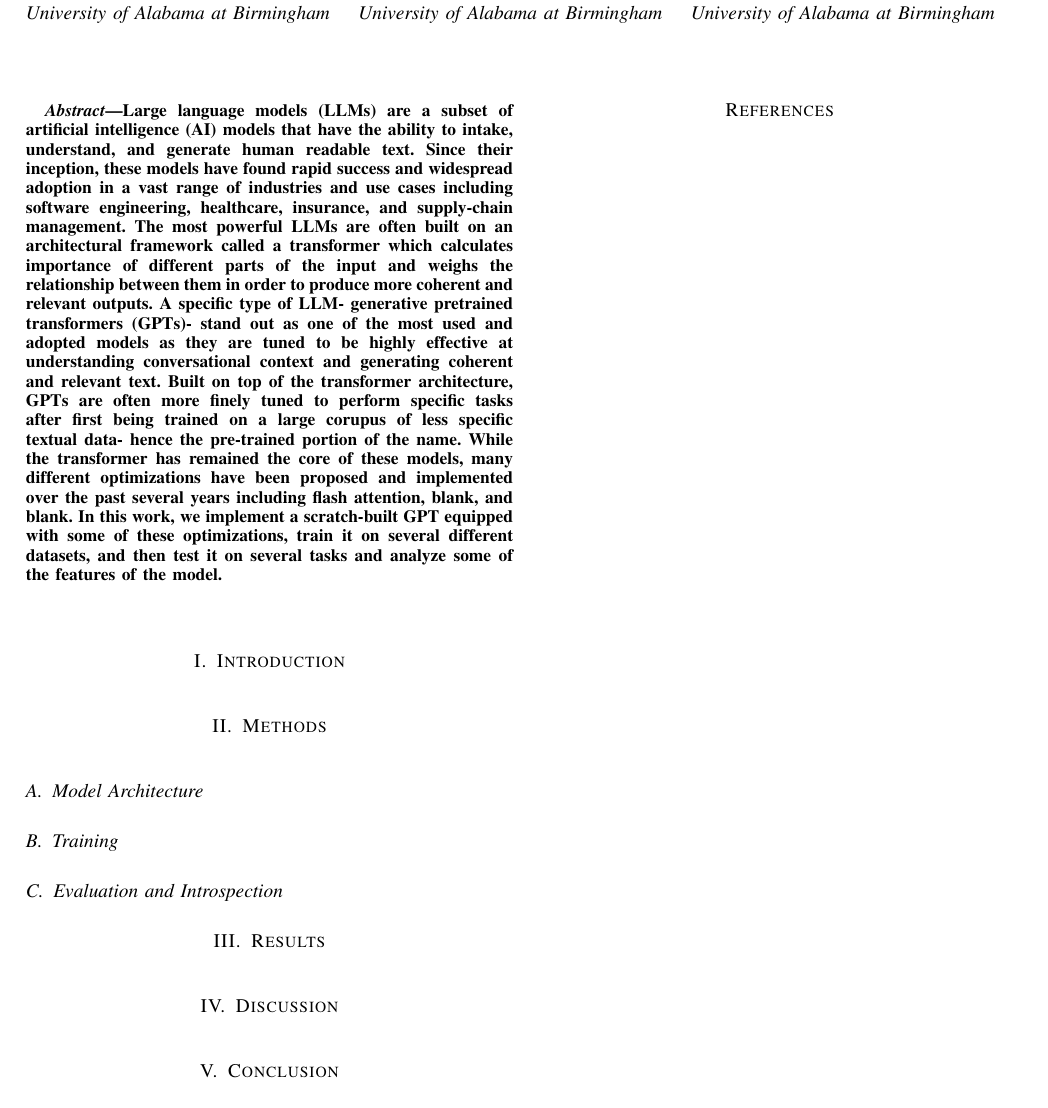
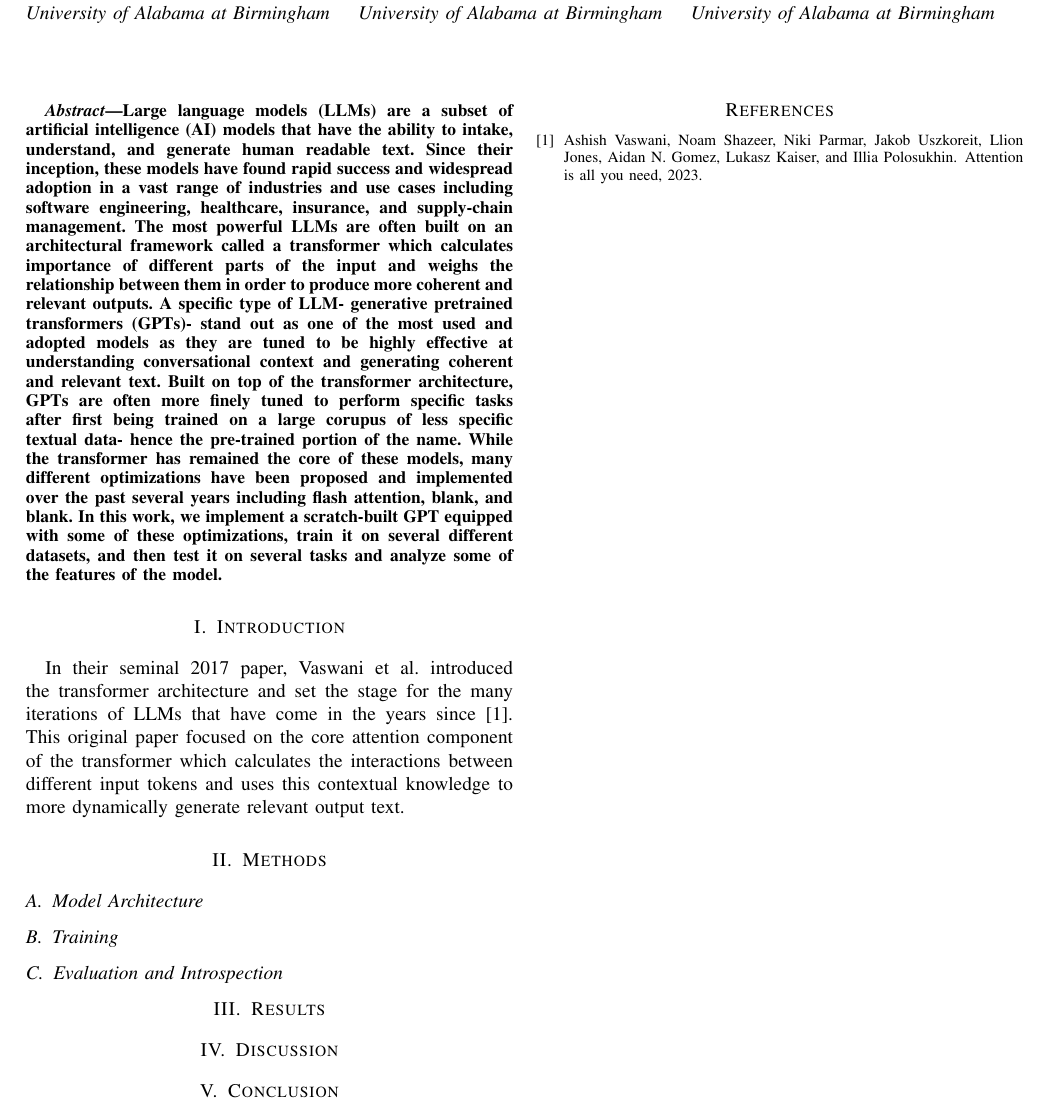
Before and after one commit to Michaelgathara/GPT_Paper, a LaTeX paper (paper/main.tex): part of the page, cut so that both start at the same text. Compiled offline with pdfLaTeX; a missing font is replaced by an installed copy or a similar font; a LaTeX package or settings file that is missing is left out.

Commit message:
each section is a file

```diff
--- a/paper/main.tex
+++ b/paper/main.tex
@@ -55,16 +55,28 @@ it on several tasks and analyze some of the features of the model.
 
 
 \section{Introduction}
+\input{sections/introduction.tex}
+
 \section{Methods}
+\input{sections/methods.tex}
+
 \subsection{Model Architecture}
+\input{sections/architecture.tex}
+
 \subsection{Training}
+\input{sections/training.tex}
+
 \subsection{Evaluation and Introspection}
+\input{sections/eval.tex}
 
 \section{Results}
+\input{sections/results.tex}
 
 \section{Discussion}
+\input{sections/discussion.tex}
 
 \section{Conclusion}
+\input{sections/conclusion.tex}
 
 \break{}
 \bibliographystyle{unsrt}
```
Also changed, not shown: paper/sections/architecture.tex (added), paper/sections/conclusion.tex (added), paper/sections/discussion.tex (added), paper/sections/eval.tex (added), paper/sections/introduction.tex (renamed from paper/introduction.tex), paper/sections/methods.tex (added), paper/sections/results.tex (added), paper/sections/training.tex (added).
